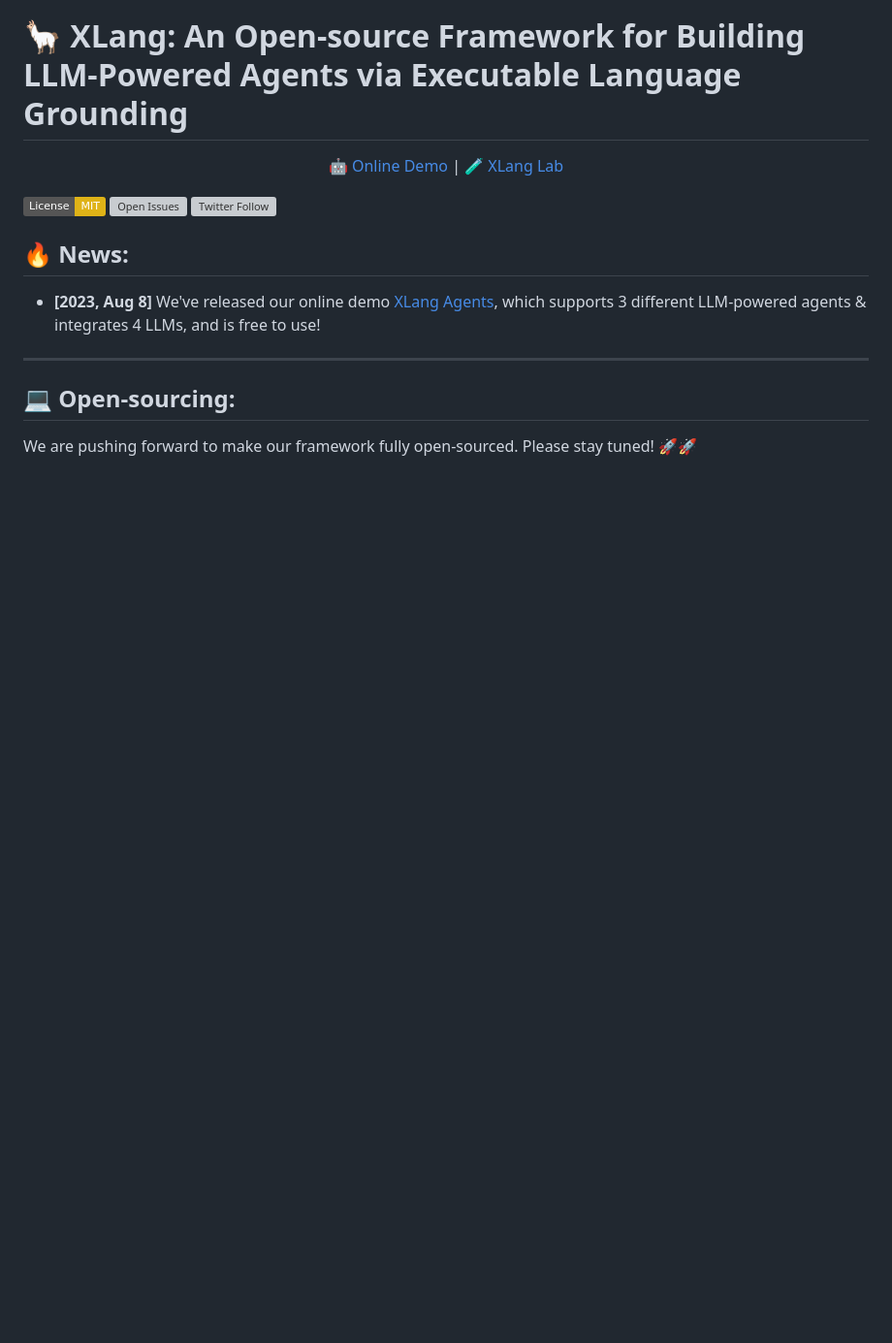
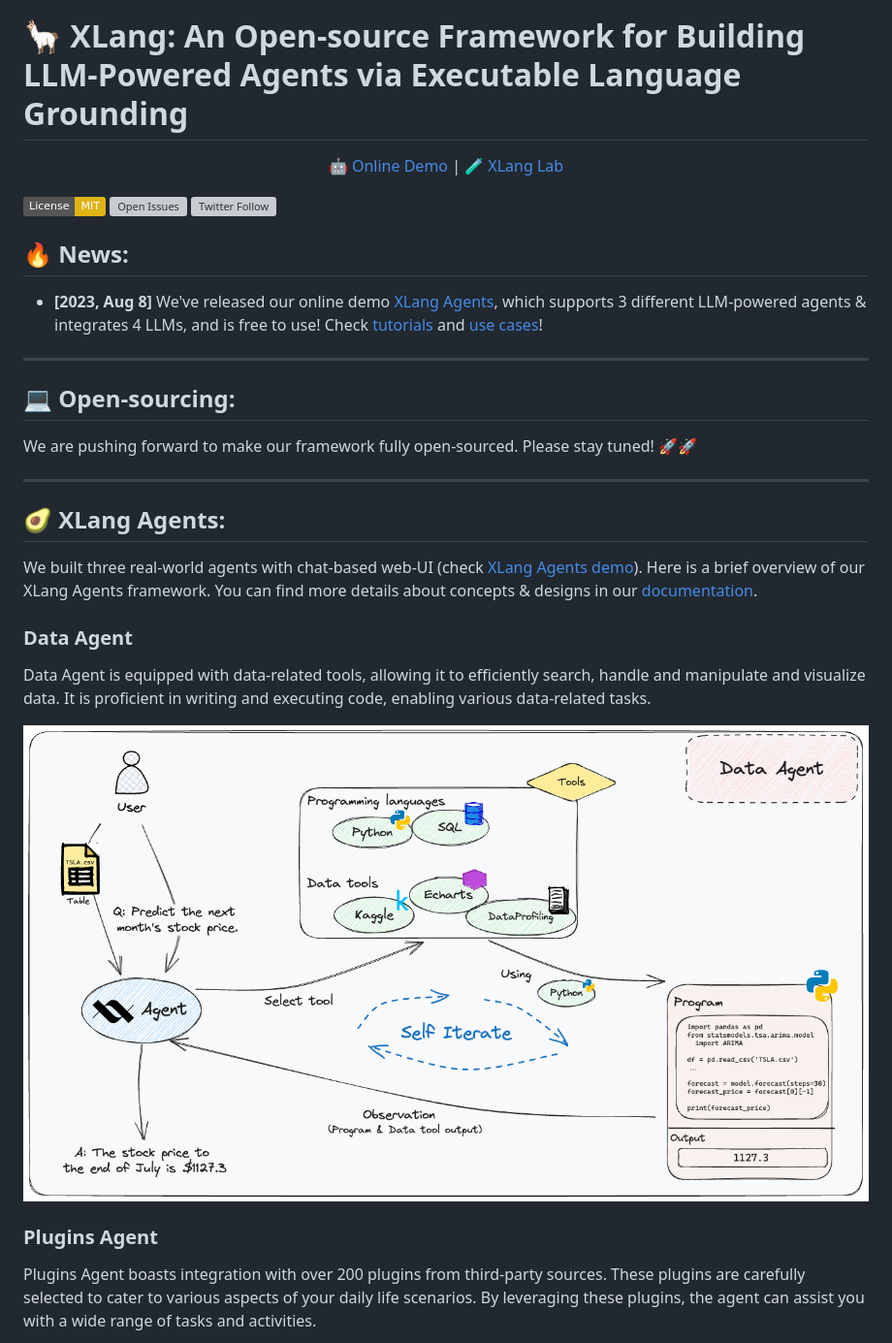
Before and after one commit to xlang-ai/OpenAgents, a Markdown page: README.md, the part around one of its changes. Shown at 97% size. Drawn GitHub-style; pictures changed too: pics/data_agent.png (added); badges without logos; blank space fills up the shorter version; grey boxes are pictures that could not be loaded.

```diff
--- a/README.md
+++ b/README.md
@@ -16,9 +16,23 @@
 [![Twitter Follow](https://img.shields.io/twitter/follow/XLangAI)](https://twitter.com/XLangAI)
 
 ## 🔥 News:
-- **[2023, Aug 8]** We've released our online demo [XLang Agents](https://chat.xlang.ai), which supports 3 different LLM-powered agents & integrates 4 LLMs, and is free to use!
+- **[2023, Aug 8]** We've released our online demo [XLang Agents](https://chat.xlang.ai), which supports 3 different LLM-powered agents & integrates 4 LLMs, and is free to use! Check [tutorials](https://docs.xlang.ai/category/user-manual) and [use cases](https://docs.xlang.ai/category/use-cases)!
 ---
 
 ## 💻 Open-sourcing:
 
 We are pushing forward to make our framework fully open-sourced. Please stay tuned! 🚀🚀
+
+
+---
+## 🥑 XLang Agents:
+
+We built three real-world agents with chat-based web-UI (check [XLang Agents demo](https://chat.xlang.ai)). Here is a brief overview of our XLang Agents framework. You can find more details about concepts & designs in our [documentation](https://docs.xlang.ai).
+### Data Agent
+Data Agent is equipped with data-related tools, allowing it to efficiently search, handle and manipulate and visualize data. It is proficient in writing and executing code, enabling various data-related tasks.
+
+<img src="pics/data_agent.png" width=512/>
+
+### Plugins Agent
+Plugins Agent boasts integration with over 200 plugins from third-party sources. These plugins are carefully selected to cater to various aspects of your daily life scenarios. By leveraging these plugins, the agent can assist you with a wide range of tasks and activities.
+
```
Also changed, not shown: other parts of README.md (+8 -0 lines), pics/plugins_agent.png (added), pics/web_agent.png (added).
